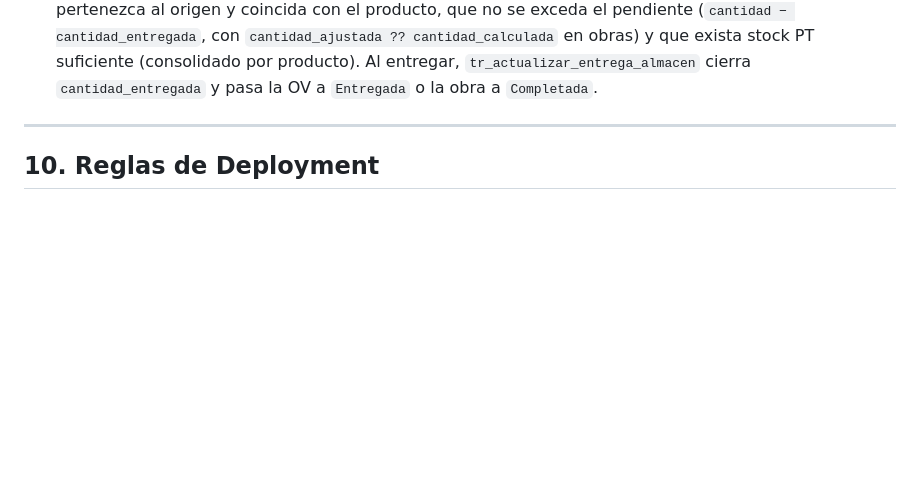
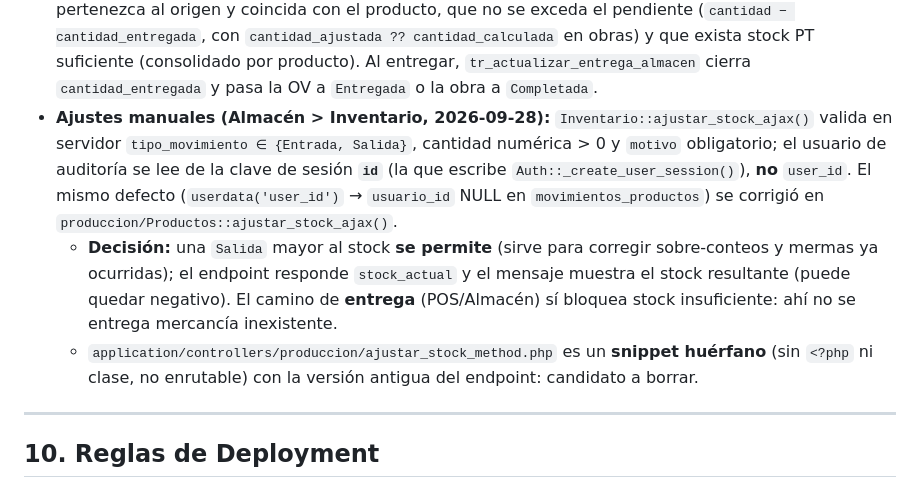
Before and after one commit to fauzt0/Chisa-ERP, a Markdown page: doc/REGLAS_TECNICAS.md, the part around the change. Drawn GitHub-style; blank space fills up the shorter version.

Commit message:
docs(almacen): cierre J6 con smoke de ajustes y decision de salida a negativo

```diff
--- a/doc/REGLAS_TECNICAS.md
+++ b/doc/REGLAS_TECNICAS.md
@@ -547,6 +547,15 @@ Fechas:           fecha_alta, fecha_edicion, fecha_baja (DATE o DATETIME)
   origen y coincida con el producto, que no se exceda el pendiente (`cantidad − cantidad_entregada`, con
   `cantidad_ajustada ?? cantidad_calculada` en obras) y que exista stock PT suficiente (consolidado por producto).
   Al entregar, `tr_actualizar_entrega_almacen` cierra `cantidad_entregada` y pasa la OV a `Entregada` o la obra a `Completada`.
+- **Ajustes manuales (Almacén > Inventario, 2026-09-28):** `Inventario::ajustar_stock_ajax()` valida en servidor
+  `tipo_movimiento ∈ {Entrada, Salida}`, cantidad numérica > 0 y `motivo` obligatorio; el usuario de auditoría se lee
+  de la clave de sesión **`id`** (la que escribe `Auth::_create_user_session()`), **no** `user_id`. El mismo defecto
+  (`userdata('user_id')` → `usuario_id` NULL en `movimientos_productos`) se corrigió en `produccion/Productos::ajustar_stock_ajax()`.
+  - **Decisión:** una `Salida` mayor al stock **se permite** (sirve para corregir sobre-conteos y mermas ya ocurridas);
+    el endpoint responde `stock_actual` y el mensaje muestra el stock resultante (puede quedar negativo). El camino de
+    **entrega** (POS/Almacén) sí bloquea stock insuficiente: ahí no se entrega mercancía inexistente.
+  - `application/controllers/produccion/ajustar_stock_method.php` es un **snippet huérfano** (sin `<?php` ni clase, no
+    enrutable) con la versión antigua del endpoint: candidato a borrar.
 
 ---
 
```
Also changed, not shown: doc/CHECKLIST_MANUAL_MODULOS_ITERACION_2026-08-25.md (+2 -2 lines), doc/MODULOS_ESTADO_CHECKLIST.md (+2 -1 lines).
